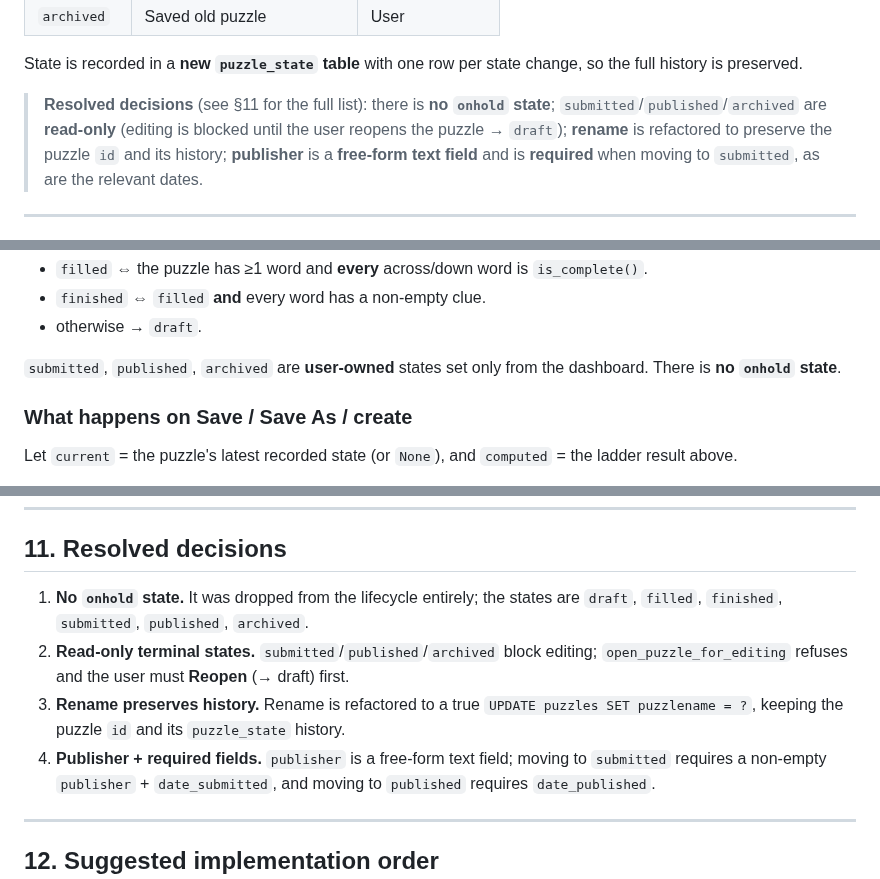
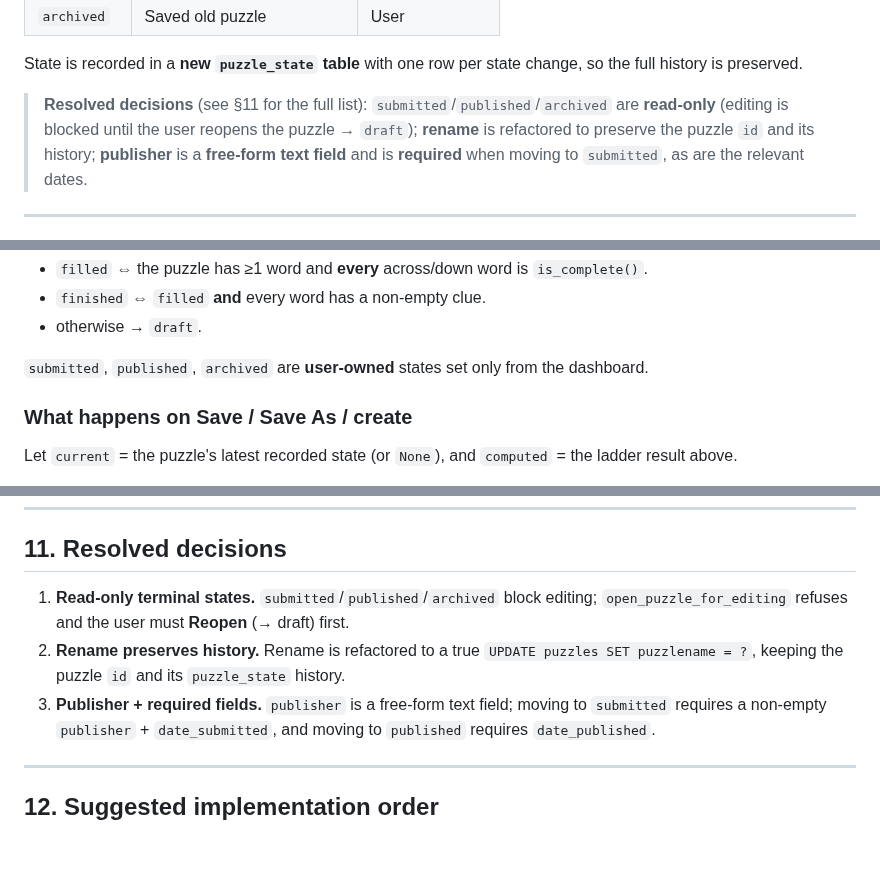
Before and after one commit to philhanna/crossword, a Markdown page: docs/dev/dashboard.md, 3 parts joined by grey strips. Rendered like a GitHub page; blank space fills up the shorter version.

Commit message:
Removed references to 'onhold' state

```diff
--- a/docs/dev/dashboard.md
+++ b/docs/dev/dashboard.md
@@ -21,8 +21,8 @@ The lifecycle:
 State is recorded in a **new `puzzle_state` table** with one row per state
 change, so the full history is preserved.
 
-> **Resolved decisions** (see §11 for the full list): there is **no `onhold`
-> state**; `submitted`/`published`/`archived` are **read-only** (editing is
+> **Resolved decisions** (see §11 for the full list):
+> `submitted`/`published`/`archived` are **read-only** (editing is
 > blocked until the user reopens the puzzle → `draft`); **rename** is refactored
 > to preserve the puzzle `id` and its history; **publisher** is a **free-form
 > text field** and is **required** when moving to `submitted`, as are the
@@ -156,7 +156,7 @@ draft (0)  <  filled (1)  <  finished (2)
 - otherwise → `draft`.
 
 `submitted`, `published`, `archived` are **user-owned** states set only from the
-dashboard. There is **no `onhold` state**.
+dashboard.
 
 ### What happens on Save / Save As / create
 
@@ -449,15 +449,13 @@ This section is intentionally a sketch — finalize the layout before building.
 
 ## 11. Resolved decisions
 
-1. **No `onhold` state.** It was dropped from the lifecycle entirely; the states
-   are `draft`, `filled`, `finished`, `submitted`, `published`, `archived`.
-2. **Read-only terminal states.** `submitted`/`published`/`archived` block
+1. **Read-only terminal states.** `submitted`/`published`/`archived` block
    editing; `open_puzzle_for_editing` refuses and the user must **Reopen**
    (→ draft) first.
-3. **Rename preserves history.** Rename is refactored to a true
+2. **Rename preserves history.** Rename is refactored to a true
    `UPDATE puzzles SET puzzlename = ?`, keeping the puzzle `id` and its
    `puzzle_state` history.
-4. **Publisher + required fields.** `publisher` is a free-form text field;
+3. **Publisher + required fields.** `publisher` is a free-form text field;
    moving to `submitted` requires a non-empty `publisher` + `date_submitted`, and
    moving to `published` requires `date_published`.
 
```
